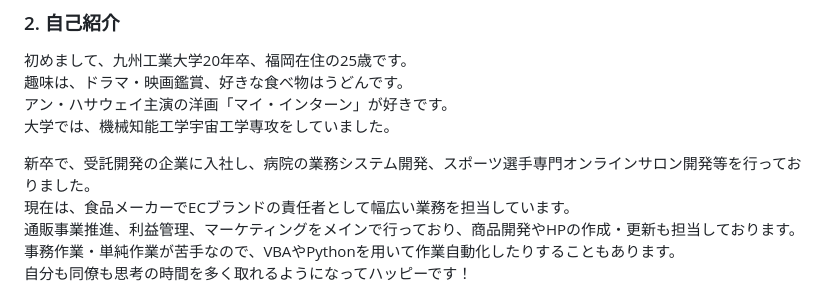
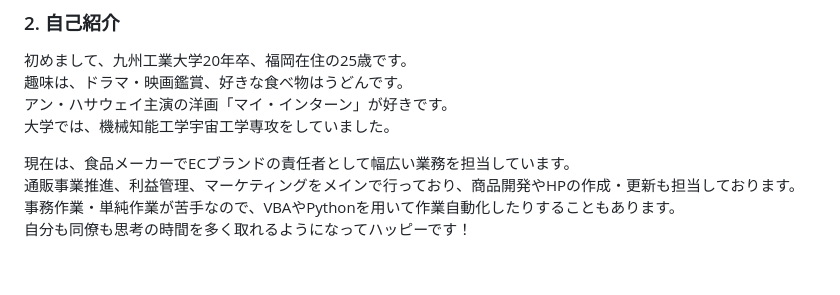
Before and after one commit to chobencho/my-app, a Markdown page: README.md, the part around the change. Rendered like a GitHub page; blank space fills up the shorter version.

```diff
--- a/README.md
+++ b/README.md
@@ -17,7 +17,6 @@
 アン・ハサウェイ主演の洋画「マイ・インターン」が好きです。<br>
 大学では、機械知能工学宇宙工学専攻をしていました。<br>
 
-新卒で、受託開発の企業に入社し、病院の業務システム開発、スポーツ選手専門オンラインサロン開発等を行っておりました。<br>
 現在は、食品メーカーでECブランドの責任者として幅広い業務を担当しています。<br>
 通販事業推進、利益管理、マーケティングをメインで行っており、商品開発やHPの作成・更新も担当しております。<br>
 事務作業・単純作業が苦手なので、VBAやPythonを用いて作業自動化したりすることもあります。<br>
```
